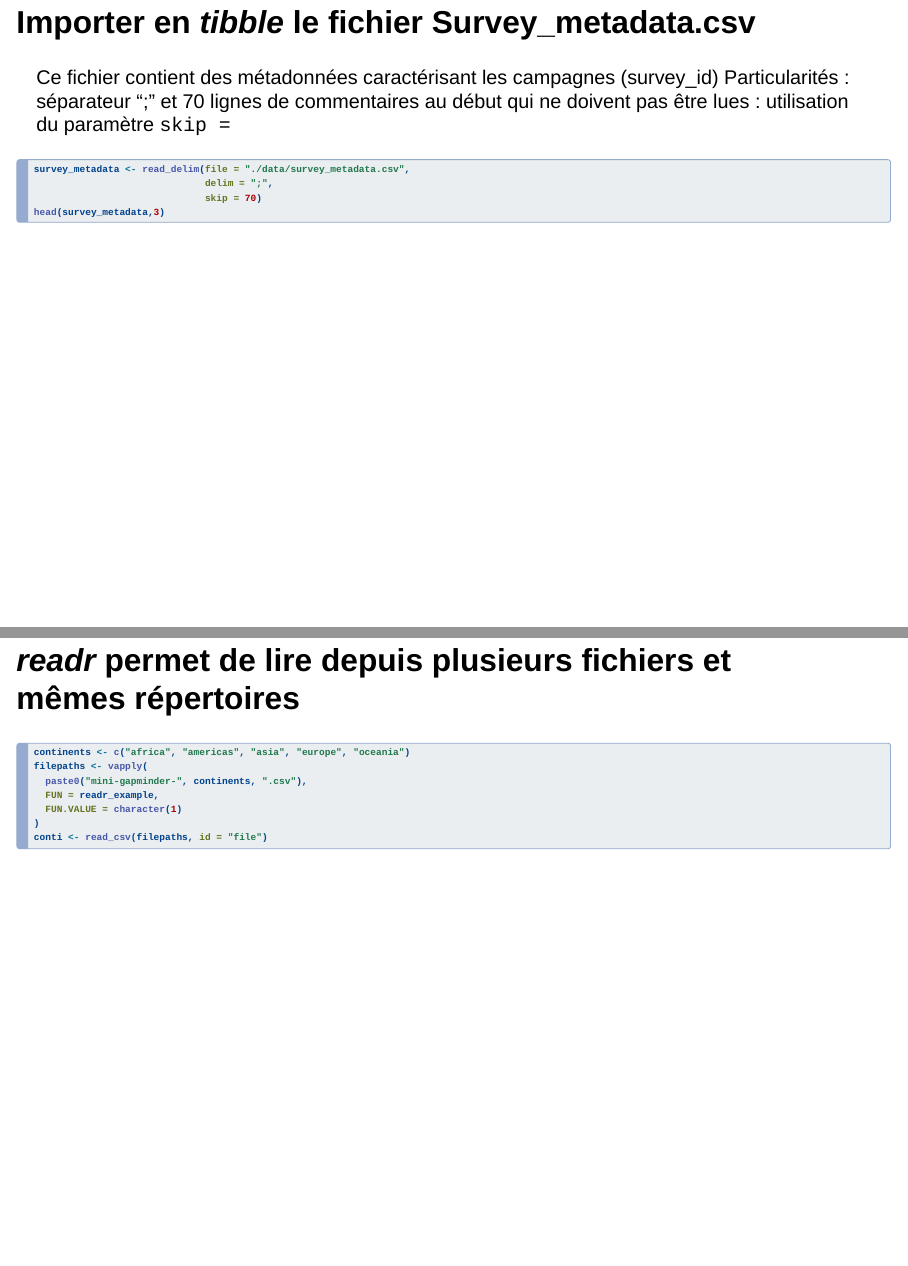
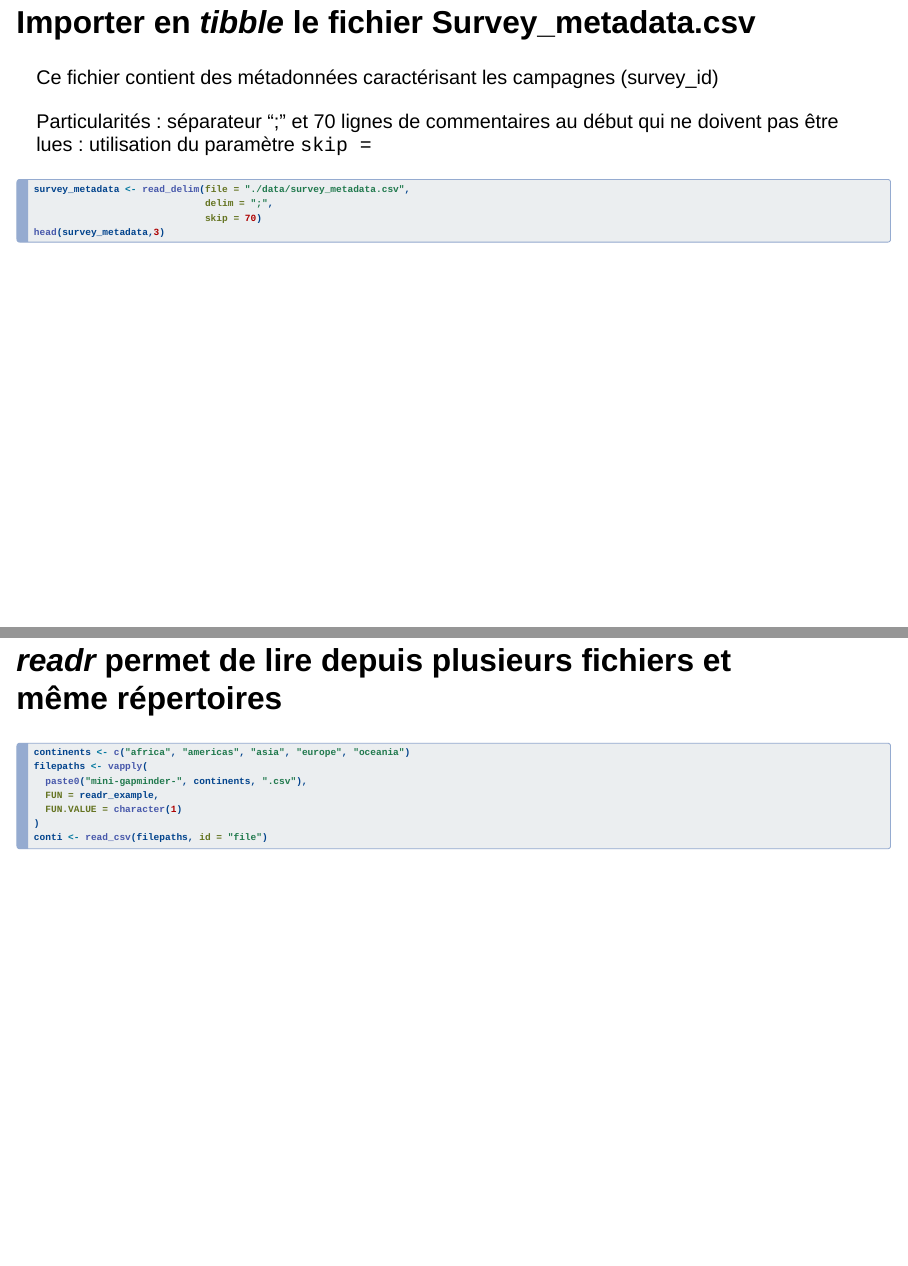
Before and after one commit to umr-marbec/tidyverse-training, a Quarto document (tidyverse-training.qmd): pages 25 and 29 of 206, joined at a grey line. Rendered offline with R 4.5, knitr and Pandoc in place of Quarto, with nearby package versions; drawn as Slidy slides in place of the format the file asks for.

Commit message:
modifs sur readr

````diff
--- a/tidyverse-training.qmd
+++ b/tidyverse-training.qmd
@@ -353,7 +355,7 @@ survey_metadata_zip <- read_delim(file = "./data/survey_metadata.zip",
                                   skip = 70)
 ```
 
-## ***readr*** permet de lire depuis plusieurs fichiers et mêmes répertoires
+## ***readr*** permet de lire depuis plusieurs fichiers et même répertoires
 
 ```{r echo=TRUE, eval=FALSE}
 continents <- c("africa", "americas", "asia", "europe", "oceania")
````
Also changed, not shown: tidyverse-training.qmd (6 more changed lines).
